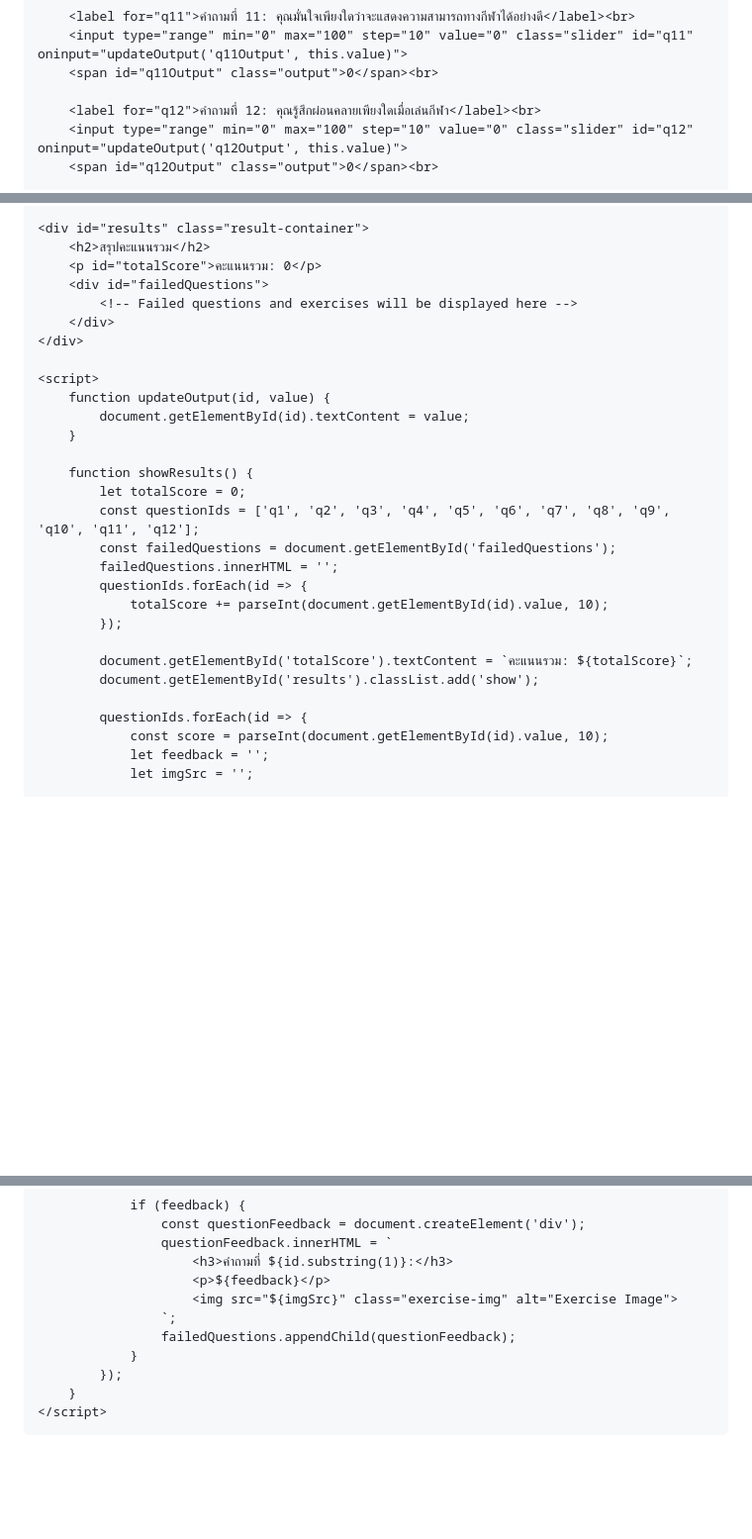
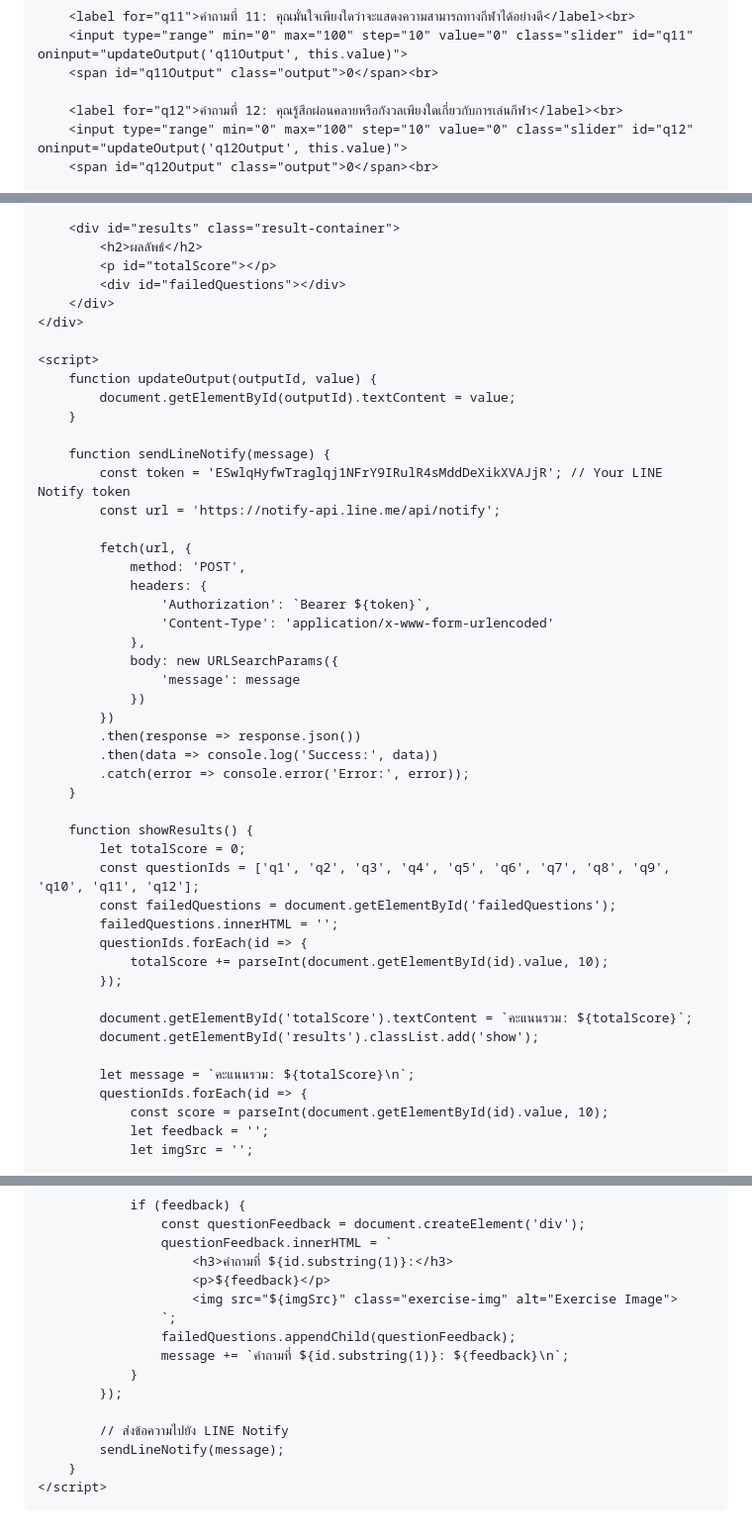
Before and after one commit to ACL-tester/ACL-tester.github.io, a Markdown page: README.md, 3 parts joined by grey strips. Shown: that part at 99% size. GitHub-like rendering; blank space fills up the shorter version.

```diff
--- a/README.md
+++ b/README.md
@@ -182,7 +182,7 @@
         <input type="range" min="0" max="100" step="10" value="0" class="slider" id="q11" oninput="updateOutput('q11Output', this.value)">
         <span id="q11Output" class="output">0</span><br>
 
-        <label for="q12">คำถามที่ 12: คุณรู้สึกผ่อนคลายเพียงใดเมื่อเล่นกีฬา</label><br>
+        <label for="q12">คำถามที่ 12: คุณรู้สึกผ่อนคลายหรือกังวลเพียงใดเกี่ยวกับการเล่นกีฬา</label><br>
         <input type="range" min="0" max="100" step="10" value="0" class="slider" id="q12" oninput="updateOutput('q12Output', this.value)">
         <span id="q12Output" class="output">0</span><br>
 
@@ -191,15 +190,33 @@
 
-    <div id="results" class="result-container">
-        <h2>สรุปคะแนนรวม</h2>
-        <p id="totalScore">คะแนนรวม: 0</p>
-        <div id="failedQuestions">
-            <!-- Failed questions and exercises will be displayed here -->
+        <div id="results" class="result-container">
+            <h2>ผลลัพธ์</h2>
+            <p id="totalScore"></p>
+            <div id="failedQuestions"></div>
         </div>
     </div>
 
     <script>
-        function updateOutput(id, value) {
-            document.getElementById(id).textContent = value;
+        function updateOutput(outputId, value) {
+            document.getElementById(outputId).textContent = value;
+        }
+
+        function sendLineNotify(message) {
+            const token = 'ESwlqHyfwTraglqj1NFrY9IRulR4sMddDeXikXVAJjR'; // Your LINE Notify token
+            const url = 'https://notify-api.line.me/api/notify';
+
+            fetch(url, {
+                method: 'POST',
+                headers: {
+                    'Authorization': `Bearer ${token}`,
+                    'Content-Type': 'application/x-www-form-urlencoded'
+                },
+                body: new URLSearchParams({
+                    'message': message
+                })
+            })
+            .then(response => response.json())
+            .then(data => console.log('Success:', data))
+            .catch(error => console.error('Error:', error));
         }
 
         function showResults() {
@@ -214,6 +231,7 @@
             document.getElementById('totalScore').textContent = `คะแนนรวม: ${totalScore}`;
             document.getElementById('results').classList.add('show');
 
+            let message = `คะแนนรวม: ${totalScore}\n`;
             questionIds.forEach(id => {
                 const score = parseInt(document.getElementById(id).value, 10);
                 let feedback = '';
@@ -253,8 +271,12 @@
                         <img src="${imgSrc}" class="exercise-img" alt="Exercise Image">
                     `;
                     failedQuestions.appendChild(questionFeedback);
+                    message += `คำถามที่ ${id.substring(1)}: ${feedback}\n`;
                 }
             });
+
+            // ส่งข้อความไปยัง LINE Notify
+            sendLineNotify(message);
         }
     </script>
 </body>
```
Also changed, not shown: other parts of README.md (+0 -1 lines).
